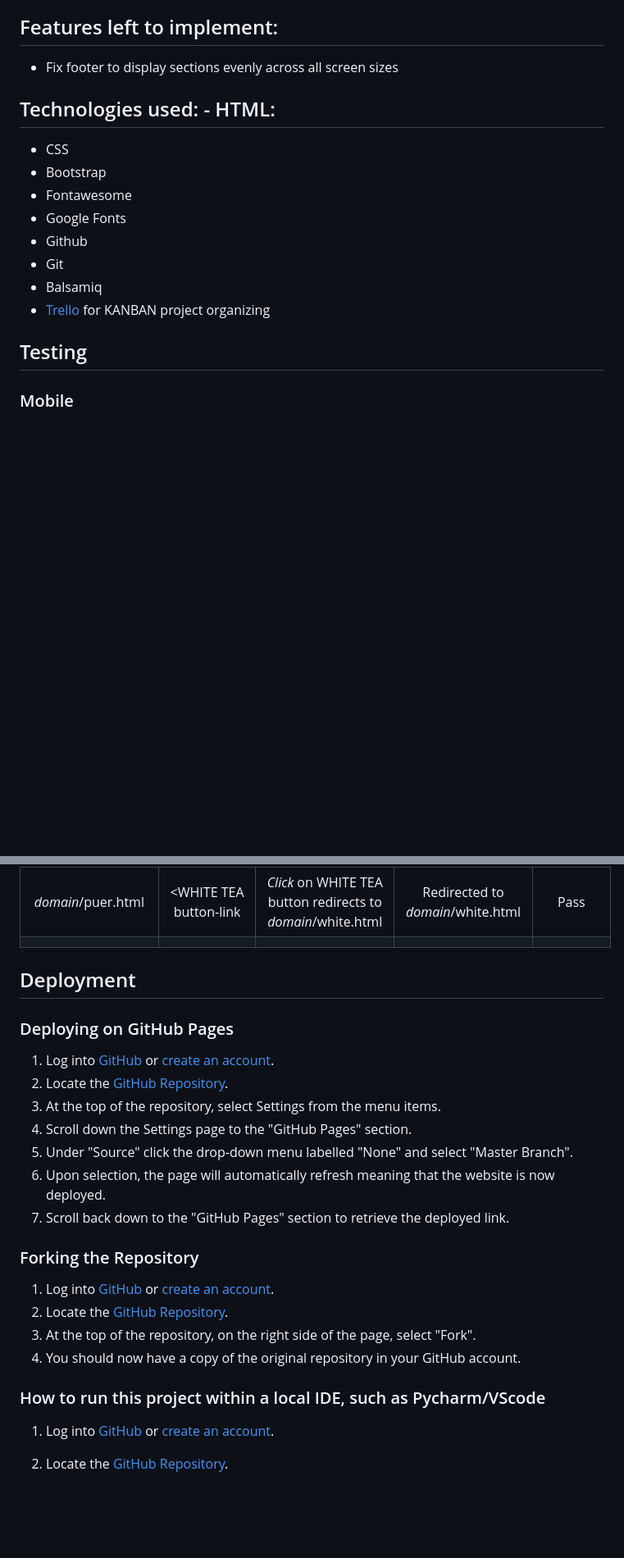
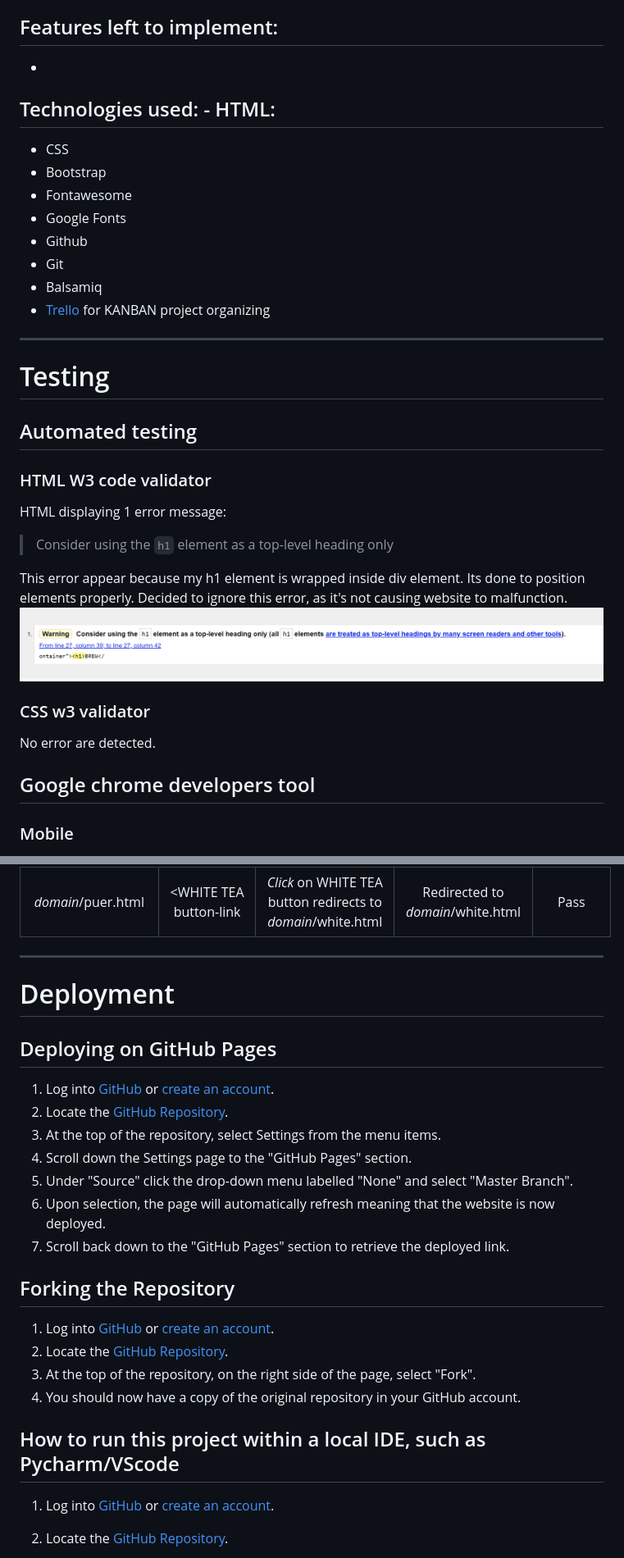
Before and after one commit to Code-Institute-Submissions/alexandergrib-ms1_submission, a Markdown page: README.md, 2 parts joined by grey strips. Shown: that part at 82% size. Rendered like a GitHub page; pictures changed too: assets/img/w3_html.png (added); blank space fills up the shorter version.

```diff
--- a/README.md
+++ b/README.md
@@ -142,7 +152,7 @@ The website is a single page with interactive links to sections on the page with
 
 ## Features left to implement:
 
-- Fix footer to display sections evenly across all screen sizes
+-
 
 ## Technologies used: - HTML:
 
@@ -155,7 +165,28 @@ The website is a single page with interactive links to sections on the page with
 - Balsamiq
 - [Trello](https://trello.com/b/AimOKUHW/ms1-project) for KANBAN project organizing
 
-## Testing
+
+---
+
+# Testing
+
+## Automated testing
+
+### HTML W3 code validator
+
+HTML displaying 1 error message:
+> Consider using the `h1` element as a top-level heading only
+
+This error appear because my h1 element is wrapped inside div element. Its done to position elements properly.
+Decided to ignore this error, as it's not causing website to malfunction.
+![W3HTML](assets/img/w3_html.png)
+
+### CSS w3 validator
+
+No error are detected.
+
+
+## Google chrome developers tool
 
 ### Mobile
 - Functionality testing – I used Google chrome developers tools to test different screens responsiveness of webpages, as well on actual mobile phone and large screen monitor.
@@ -239,13 +274,14 @@ Implemented history section:
 | *domain*/green.html | <BLACK TEA / WHITE TEA> button-link | *Click* on WHITE TEA button redirects to  *domain*/white.html | Redirected to  *domain*/white.html  | Pass |
 | *domain*/white.html | <GREEN TEA / PU'ER TEA> button-link | *Click* on PU'ER TEA button redirects to  *domain*/puer.html | Redirected to  *domain*/puer.html  | Pass |
 | *domain*/puer.html | <WHITE TEA button-link | *Click* on WHITE TEA button redirects to  *domain*/white.html | Redirected to  *domain*/white.html  | Pass |
-|  |  |  |  |  |
 
 
 
-## Deployment
+---
 
-### Deploying on GitHub Pages
+# Deployment
+
+## Deploying on GitHub Pages
  1.  Log into  [GitHub](https://github.com/)  or  [create an account](https://github.com/).
 2.  Locate the  [GitHub Repository](https://github.com/alexandergrib/ms1).
 3.  At the top of the repository, select Settings from the menu items.
@@ -255,14 +291,14 @@ Implemented history section:
 7.  Scroll back down to the "GitHub Pages" section to retrieve the deployed link.
 
 
-### Forking the Repository
+## Forking the Repository
 
 1.  Log into  [GitHub](https://github.com/)  or  [create an account](https://github.com/).
 2.  Locate the  [GitHub Repository](https://github.com/alexandergrib/ms1).
 3.  At the top of the repository, on the right side of the page, select "Fork".
 4.  You should now have a copy of the original repository in your GitHub account.
 
-### How to run this project within a local IDE, such as Pycharm/VScode
+## How to run this project within a local IDE, such as Pycharm/VScode
 
 1.  Log into  [GitHub](https://github.com/)  or  [create an account](https://github.com/).
 2.  Locate the  [GitHub Repository](https://github.com/alexandergrib/ms1).
```
Also changed, not shown: other parts of README.md (+33 -16 lines), 2 other files.
